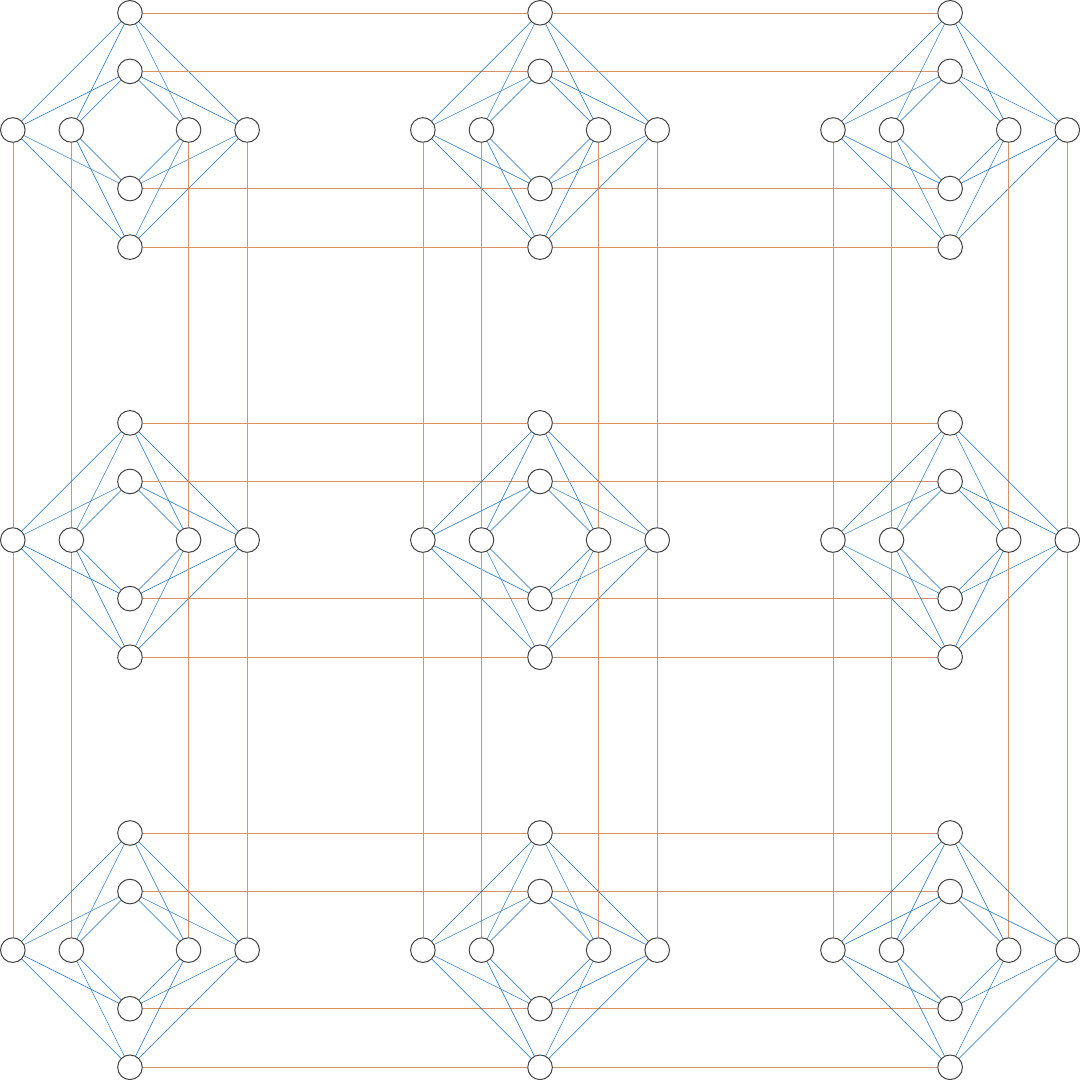
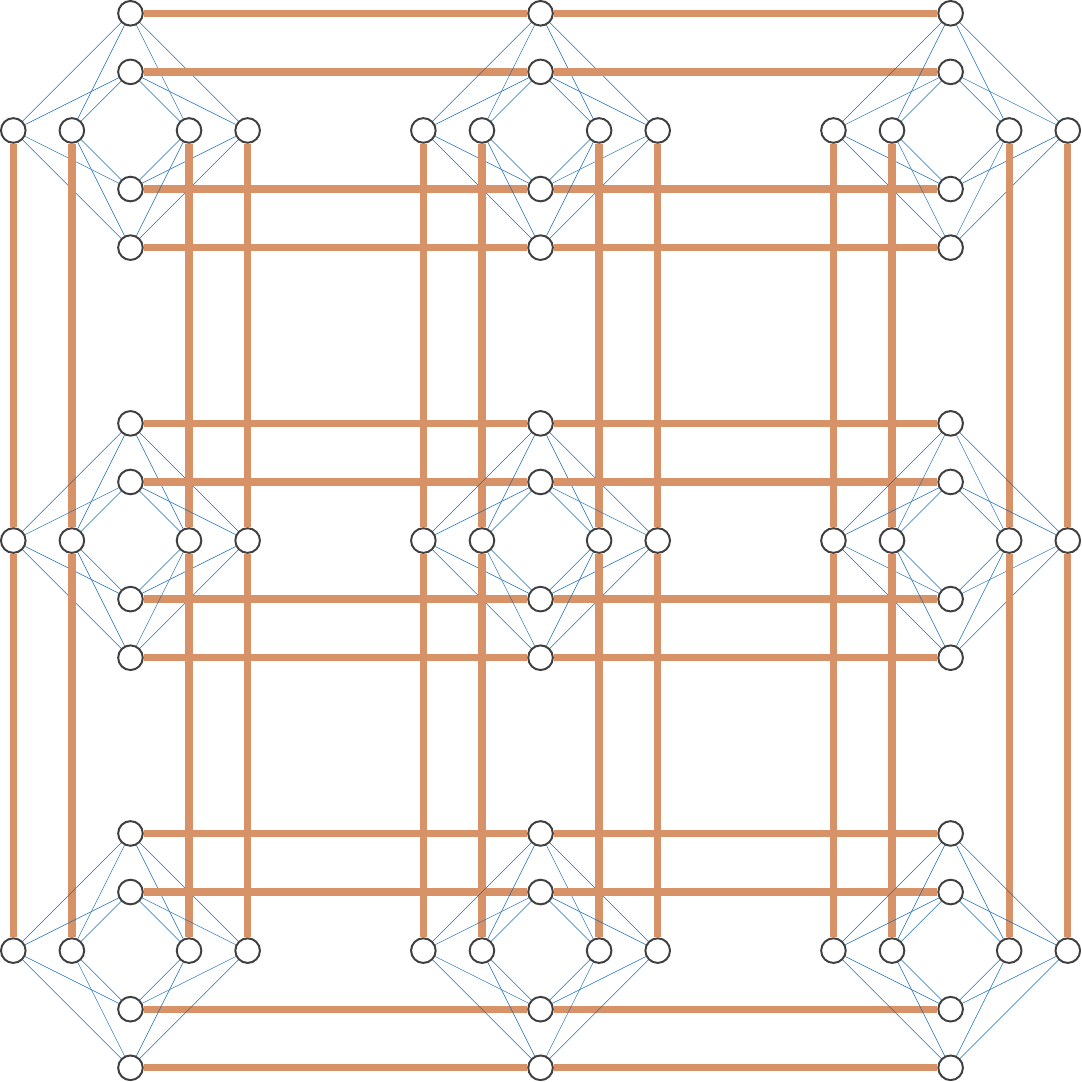
Before and after one commit to dexter2206/phd-thesis, a LaTeX figure (figures/chimera-cross.tex): the whole page. Compiled offline with pdfLaTeX.

Commit message:
Adjust thickness of external couplers in Fig 3.1

```diff
--- a/figures/chimera-cross.tex
+++ b/figures/chimera-cross.tex
@@ -6,9 +6,9 @@
     \begin{tikzpicture}[
         scale=1,
         coupler/.style={draw},
-        qubit/.style={circle, thick, font={\scriptsize}, fill=White,draw=darkgray,minimum size=7mm, inner sep=0.5mm},
+        qubit/.style={circle, ultra thick, font={\scriptsize}, fill=White,draw=darkgray,minimum size=7mm, inner sep=0.5mm},
         hidden/.style={opacity=0.0},
-        external/.style={color=Tan, thin},
+        external/.style={color=Tan, line width=6pt},
         internal/.style={color=RoyalBlue, thin},
     ]
 
```
Also changed, not shown: chapters/near-term-technologies.tex (+1 -1 lines), figures/chimera-shore-column.tex (+2 -2 lines), figures/chimera-cross.pdf, figures/chimera-shore-column.pdf.
